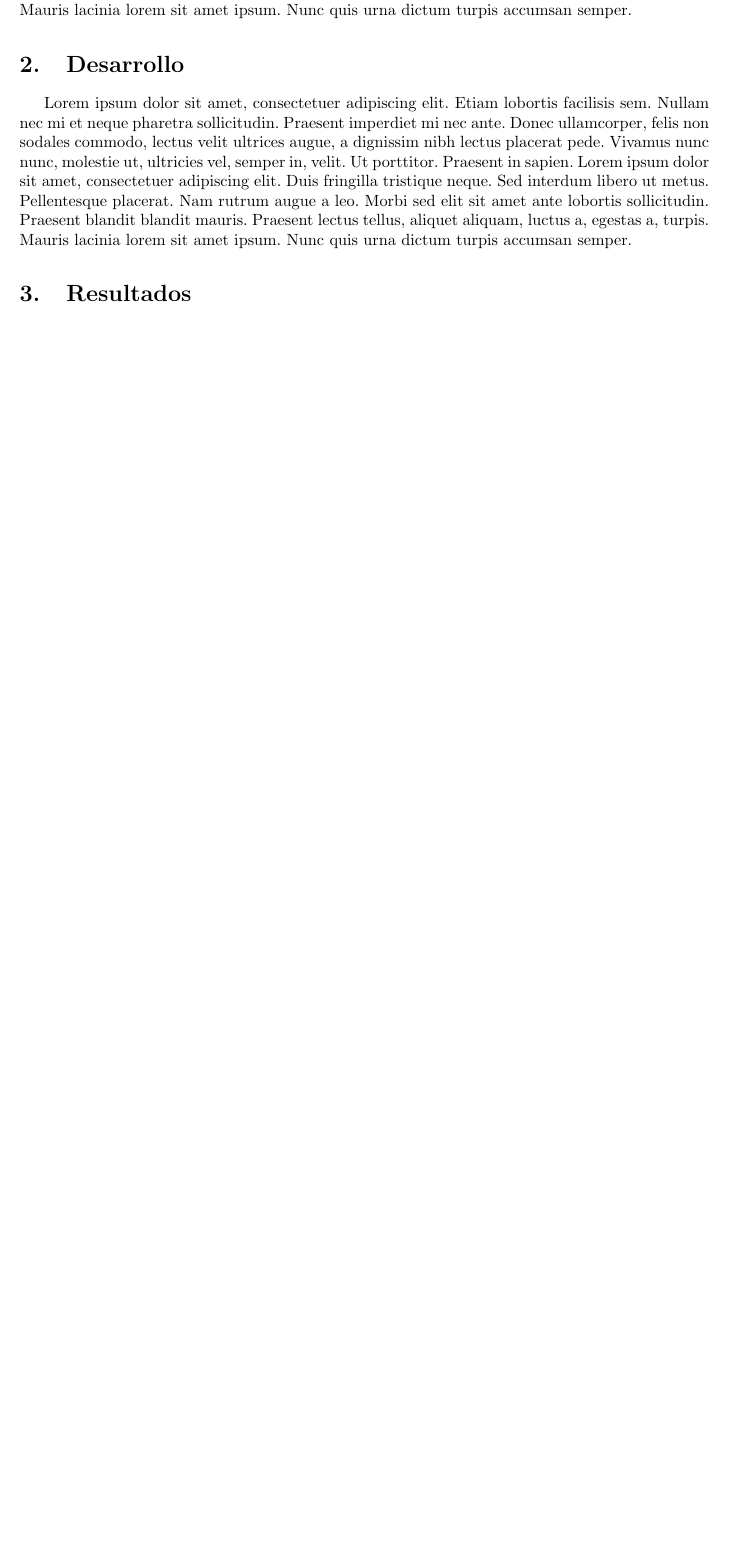
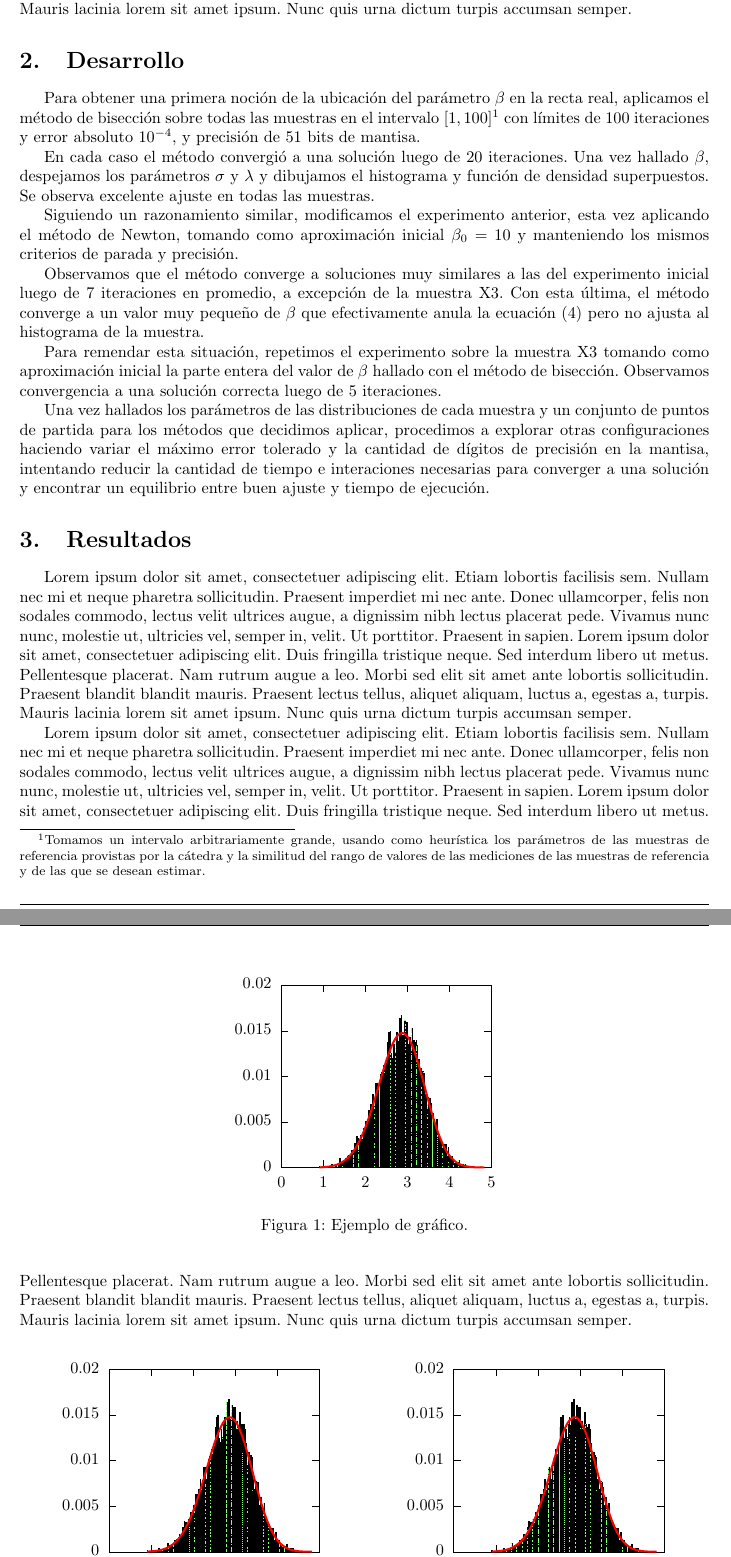
Before and after one commit to LeandroLovisolo/MetNum-TP1, a LaTeX document (tex/informe.tex, which reads tex/grafico.tex): part of page 3 of 6 before the commit and two parts of pages 3 and 4 of 7 after it, the two joined at a grey line, cut so that both start at the same text, the shorter picture padded with empty space. Compiled offline with pdfLaTeX.

Commit message:
Sección Desarrollo y gráficos de ejemplo

```diff
--- /dev/null
+++ b/tex/grafico.tex
@@ -0,0 +1,106 @@
+% GNUPLOT: LaTeX picture with Postscript
+\begingroup
+  \makeatletter
+  \providecommand\color[2][]{%
+    \GenericError{(gnuplot) \space\space\space\@spaces}{%
+      Package color not loaded in conjunction with
+      terminal option `colourtext'%
+    }{See the gnuplot documentation for explanation.%
+    }{Either use 'blacktext' in gnuplot or load the package
+      color.sty in LaTeX.}%
+    \renewcommand\color[2][]{}%
+  }%
+  \providecommand\includegraphics[2][]{%
+    \GenericError{(gnuplot) \space\space\space\@spaces}{%
+      Package graphicx or graphics not loaded%
+    }{See the gnuplot documentation for explanation.%
+    }{The gnuplot epslatex terminal needs graphicx.sty or graphics.sty.}%
+    \renewcommand\includegraphics[2][]{}%
+  }%
+  \providecommand\rotatebox[2]{#2}%
+  \@ifundefined{ifGPcolor}{%
+    \newif\ifGPcolor
+    \GPcolorfalse
+  }{}%
+  \@ifundefined{ifGPblacktext}{%
+    \newif\ifGPblacktext
+    \GPblacktexttrue
+  }{}%
+  % define a \g@addto@macro without @ in the name:
+  \let\gplgaddtomacro\g@addto@macro
+  % define empty templates for all commands taking text:
+  \gdef\gplbacktext{}%
+  \gdef\gplfronttext{}%
+  \makeatother
+  \ifGPblacktext
+    % no textcolor at all
+    \def\colorrgb#1{}%
+    \def\colorgray#1{}%
+  \else
+    % gray or color?
+    \ifGPcolor
+      \def\colorrgb#1{\color[rgb]{#1}}%
+      \def\colorgray#1{\color[gray]{#1}}%
+      \expandafter\def\csname LTw\endcsname{\color{white}}%
+      \expandafter\def\csname LTb\endcsname{\color{black}}%
+      \expandafter\def\csname LTa\endcsname{\color{black}}%
+      \expandafter\def\csname LT0\endcsname{\color[rgb]{1,0,0}}%
+      \expandafter\def\csname LT1\endcsname{\color[rgb]{0,1,0}}%
+      \expandafter\def\csname LT2\endcsname{\color[rgb]{0,0,1}}%
+      \expandafter\def\csname LT3\endcsname{\color[rgb]{1,0,1}}%
+      \expandafter\def\csname LT4\endcsname{\color[rgb]{0,1,1}}%
+      \expandafter\def\csname LT5\endcsname{\color[rgb]{1,1,0}}%
+      \expandafter\def\csname LT6\endcsname{\color[rgb]{0,0,0}}%
+      \expandafter\def\csname LT7\endcsname{\color[rgb]{1,0.3,0}}%
+      \expandafter\def\csname LT8\endcsname{\color[rgb]{0.5,0.5,0.5}}%
+    \else
+      % gray
+      \def\colorrgb#1{\color{black}}%
+      \def\colorgray#1{\color[gray]{#1}}%
+      \expandafter\def\csname LTw\endcsname{\color{white}}%
+      \expandafter\def\csname LTb\endcsname{\color{black}}%
+      \expandafter\def\csname LTa\endcsname{\color{black}}%
+      \expandafter\def\csname LT0\endcsname{\color{black}}%
+      \expandafter\def\csname LT1\endcsname{\color{black}}%
+      \expandafter\def\csname LT2\endcsname{\color{black}}%
+      \expandafter\def\csname LT3\endcsname{\color{black}}%
+      \expandafter\def\csname LT4\endcsname{\color{black}}%
+      \expandafter\def\csname LT5\endcsname{\color{black}}%
+      \expandafter\def\csname LT6\endcsname{\color{black}}%
+      \expandafter\def\csname LT7\endcsname{\color{black}}%
+      \expandafter\def\csname LT8\endcsname{\color{black}}%
+    \fi
+  \fi
+  \setlength{\unitlength}{0.0500bp}%
+  \begin{picture}(3840.00,2880.00)%
+    \gplgaddtomacro\gplbacktext{%
+      \colorrgb{0.00,0.00,0.00}%
+      \put(780,400){\makebox(0,0)[r]{\strut{}0}}%
+      \colorrgb{0.00,0.00,0.00}%
+      \put(780,960){\makebox(0,0)[r]{\strut{}0.005}}%
+      \colorrgb{0.00,0.00,0.00}%
+      \put(780,1520){\makebox(0,0)[r]{\strut{}0.01}}%
+      \colorrgb{0.00,0.00,0.00}%
+      \put(780,2079){\makebox(0,0)[r]{\strut{}0.015}}%
+      \colorrgb{0.00,0.00,0.00}%
+      \put(780,2639){\makebox(0,0)[r]{\strut{}0.02}}%
+      \colorrgb{0.00,0.00,0.00}%
+      \put(900,200){\makebox(0,0){\strut{}0}}%
+      \colorrgb{0.00,0.00,0.00}%
+      \put(1416,200){\makebox(0,0){\strut{}1}}%
+      \colorrgb{0.00,0.00,0.00}%
+      \put(1932,200){\makebox(0,0){\strut{}2}}%
+      \colorrgb{0.00,0.00,0.00}%
+      \put(2447,200){\makebox(0,0){\strut{}3}}%
+      \colorrgb{0.00,0.00,0.00}%
+      \put(2963,200){\makebox(0,0){\strut{}4}}%
+      \colorrgb{0.00,0.00,0.00}%
+      \put(3479,200){\makebox(0,0){\strut{}5}}%
+    }%
+    \gplgaddtomacro\gplfronttext{%
+    }%
+    \gplbacktext
+    \put(0,0){\includegraphics{grafico}}%
+    \gplfronttext
+  \end{picture}%
+\endgroup
--- a/tex/informe.tex
+++ b/tex/informe.tex
@@ -4,11 +4,14 @@
 \usepackage[spanish]{babel}
 \usepackage{setspace}        % Para setear el espacio entre lineas del título en la carátula
 \usepackage{fancyhdr}
+\usepackage{lastpage}
 \usepackage{amsmath}
 \usepackage{amsfonts}
 \usepackage{verbatim}
 \usepackage{graphicx}
 \usepackage{blindtext}
+\usepackage{caption}
+\usepackage{subcaption}
 
 
 %%%%%%%%%% Configuración de Fancyhdr - Inicio %%%%%%%%%%
@@ -115,7 +118,40 @@ numérico (bisección y Newton) para aproximar una solución con un margen de er
 
 \section{Desarrollo}
 
-\blindtext
+Para obtener una primera noción de la ubicación del parámetro $\beta$ en la
+recta real, aplicamos el método de bisección sobre todas las muestras en el
+intervalo $[1, 100]$\footnote{Tomamos un intervalo arbitrariamente grande,
+usando como heurística los parámetros de las muestras de referencia provistas
+por la cátedra y la similitud del rango de valores de las mediciones de las
+muestras de referencia y de las que se desean estimar.} con límites de 100
+iteraciones y error absoluto $10^{-4}$, y precisión de 51 bits de mantisa.
+
+En cada caso el método convergió a una solución luego de 20 iteraciones.
+Una vez hallado $\beta$, despejamos los parámetros $\sigma$ y $\lambda$ y
+dibujamos el histograma y función de densidad superpuestos. Se observa
+excelente ajuste en todas las muestras.
+
+Siguiendo un razonamiento similar, modificamos el experimento anterior,
+esta vez aplicando el método de Newton, tomando como aproximación inicial
+$\beta_0 = 10$ y manteniendo los mismos criterios de parada y precisión.
+
+Observamos que el método converge a soluciones muy similares a las del
+experimento inicial luego de 7 iteraciones en promedio, a excepción de la
+muestra X3. Con esta última, el método converge a un valor muy pequeño de
+$\beta$ que efectivamente anula la ecuación (4) pero no ajusta al histograma
+de la muestra.
+
+Para remendar esta situación, repetimos el experimento sobre la muestra X3
+tomando como aproximación inicial la parte entera del valor de $\beta$ hallado
+con el método de bisección. Observamos convergencia a una solución correcta
+luego de 5 iteraciones.
+
+Una vez hallados los parámetros de las distribuciones de cada muestra y un
+conjunto de puntos de partida para los métodos que decidimos aplicar,
+procedimos a explorar otras configuraciones haciendo variar el máximo error
+tolerado y la cantidad de dígitos de precisión en la mantisa, intentando
+reducir la cantidad de tiempo e interaciones necesarias para converger a una
+solución y encontrar un equilibrio entre buen ajuste y tiempo de ejecución.
 
 
 %%%%%%%%%%%%%%%%%%%%%%%%%%%%%%%%%%%%%%%%%%%%%%%%%%%%%%%%%%%%%%%%%%%%%%%%%%%%%%%
@@ -124,3 +160,13 @@ numérico (bisección y Newton) para aproximar una solución con un margen de er
 
 
 \section{Resultados}
+
+\blindtext
+
+\begin{figure}[h]
+	\centering
+	\input{grafico.tex}
+	\caption{Ejemplo de gráfico.}
+\end{figure}
+
+\blindtext
```
Also changed, not shown: tex/grafico.eps (added), tex/informe.tex (17 more changed lines).
